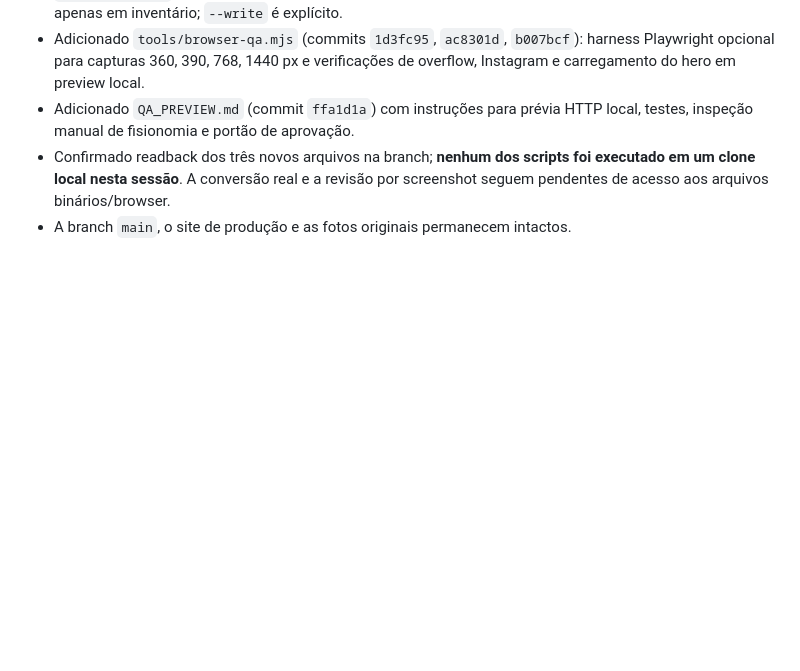
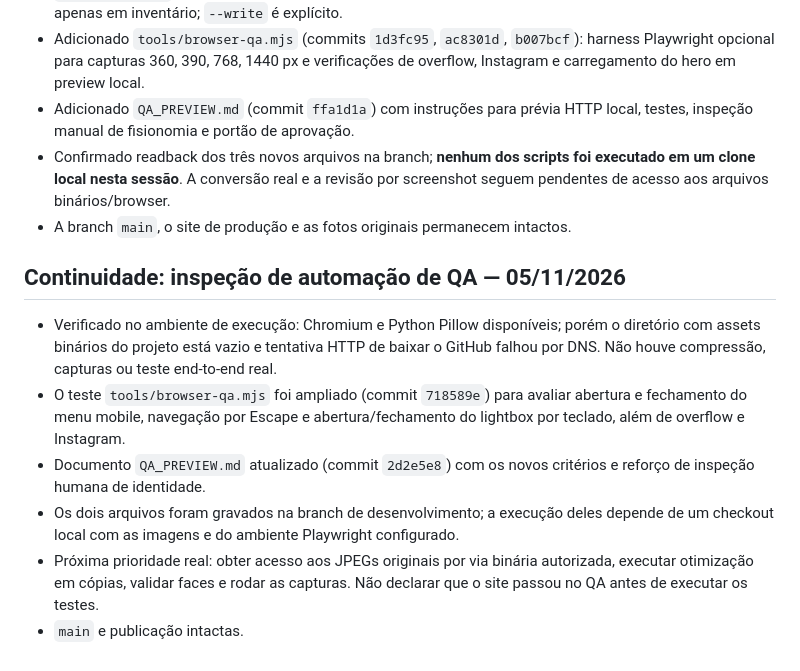
Before and after one commit to torivas/jellybean-site, a Markdown page: REDESIGN_2026_PLANO.md, the part around the change. Drawn GitHub-style; blank space fills up the shorter version.

Commit message:
Log expanded browser QA and binary asset access blocker

```diff
--- a/REDESIGN_2026_PLANO.md
+++ b/REDESIGN_2026_PLANO.md
@@ -147,3 +147,12 @@ Fase E: apresentar preview e solicitar aprovação explícita antes de merge/pub
 - Adicionado `QA_PREVIEW.md` (commit `ffa1d1a`) com instruções para prévia HTTP local, testes, inspeção manual de fisionomia e portão de aprovação.
 - Confirmado readback dos três novos arquivos na branch; **nenhum dos scripts foi executado em um clone local nesta sessão**. A conversão real e a revisão por screenshot seguem pendentes de acesso aos arquivos binários/browser.
 - A branch `main`, o site de produção e as fotos originais permanecem intactos.
+
+
+## Continuidade: inspeção de automação de QA — 05/11/2026
+- Verificado no ambiente de execução: Chromium e Python Pillow disponíveis; porém o diretório com assets binários do projeto está vazio e tentativa HTTP de baixar o GitHub falhou por DNS. Não houve compressão, capturas ou teste end-to-end real.
+- O teste `tools/browser-qa.mjs` foi ampliado (commit `718589e`) para avaliar abertura e fechamento do menu mobile, navegação por Escape e abertura/fechamento do lightbox por teclado, além de overflow e Instagram.
+- Documento `QA_PREVIEW.md` atualizado (commit `2d2e5e8`) com os novos critérios e reforço de inspeção humana de identidade.
+- Os dois arquivos foram gravados na branch de desenvolvimento; a execução deles depende de um checkout local com as imagens e do ambiente Playwright configurado.
+- Próxima prioridade real: obter acesso aos JPEGs originais por via binária autorizada, executar otimização em cópias, validar faces e rodar as capturas. Não declarar que o site passou no QA antes de executar os testes.
+- `main` e publicação intactas.
```
